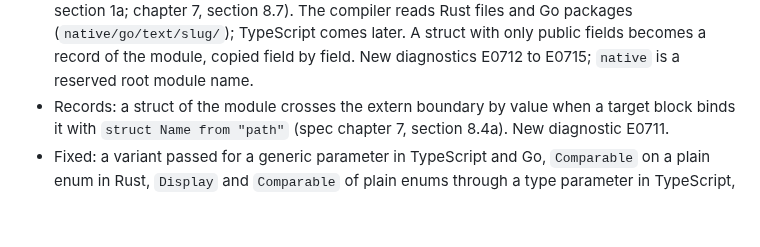
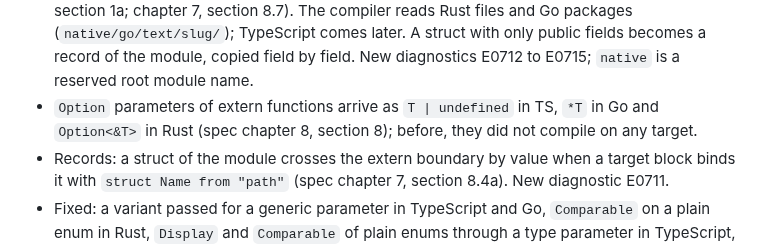
Before and after one commit to realfamousbae/wolfpack, a Markdown page: CHANGELOG.md, the part around the change. Drawn GitHub-style; blank space fills up the shorter version.

```diff
--- a/CHANGELOG.md
+++ b/CHANGELOG.md
@@ -37,6 +37,8 @@ All notable changes are recorded here at the end of each milestone.
   (`native/go/text/slug/`); TypeScript comes later. A struct with only public fields becomes a
   record of the module, copied field by field. New diagnostics E0712 to E0715; `native` is a
   reserved root module name.
+- `Option` parameters of extern functions arrive as `T | undefined` in TS, `*T` in Go and
+  `Option<&T>` in Rust (spec chapter 8, section 8); before, they did not compile on any target.
 - Records: a struct of the module crosses the extern boundary by value when a target block binds
   it with `struct Name from "path"` (spec chapter 7, section 8.4a). New diagnostic E0711.
 - Fixed: a variant passed for a generic parameter in TypeScript and Go, `Comparable` on a plain
```
Also changed, not shown: docs/guide/12-extern.md (+4 -0 lines).
